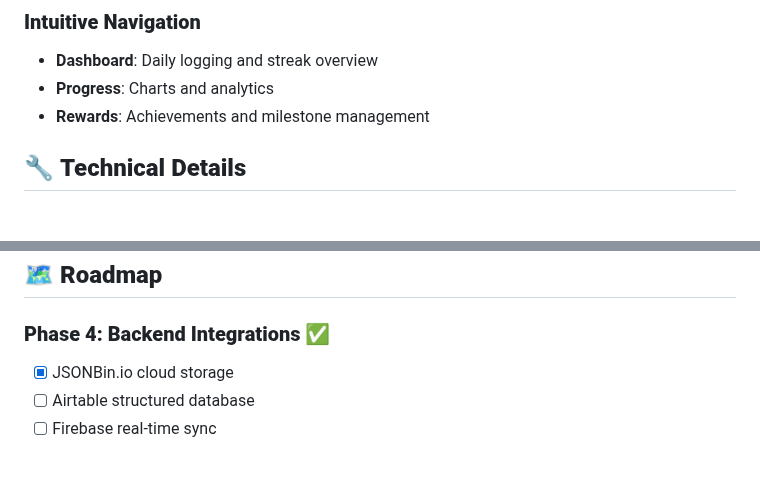
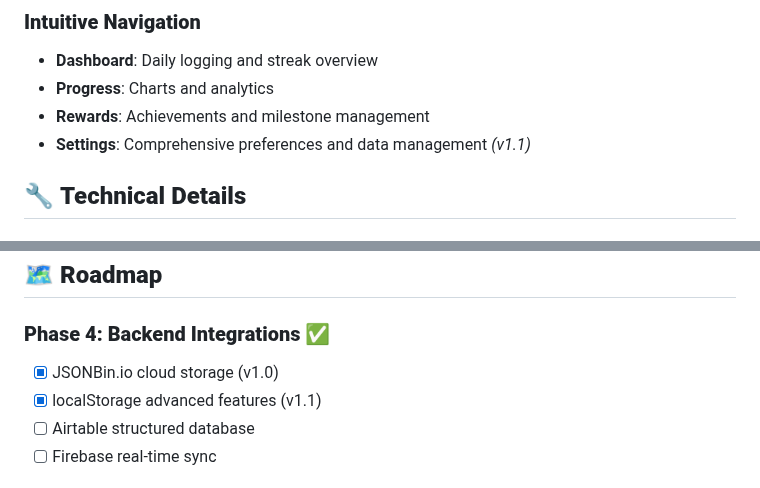
Before and after one commit to TheBIMsider/BYF, a Markdown page: README.md, 2 parts joined by grey strips. Rendered like a GitHub page.

```diff
--- a/README.md
+++ b/README.md
@@ -85,6 +92,7 @@ BribeYourselfFit offers multiple storage options to fit your needs:
 - **Dashboard**: Daily logging and streak overview
 - **Progress**: Charts and analytics
 - **Rewards**: Achievements and milestone management
+- **Settings**: Comprehensive preferences and data management *(v1.1)*
 
 ## 🔧 **Technical Details**
 
@@ -256,7 +276,8 @@ BYF/
 ## 🗺️ **Roadmap**
 
 ### **Phase 4: Backend Integrations** ✅
-- [x] JSONBin.io cloud storage
+- [x] JSONBin.io cloud storage (v1.0)
+- [x] localStorage advanced features (v1.1)
 - [ ] Airtable structured database
 - [ ] Firebase real-time sync
 
```
Also changed, not shown: other parts of README.md (+29 -10 lines).
